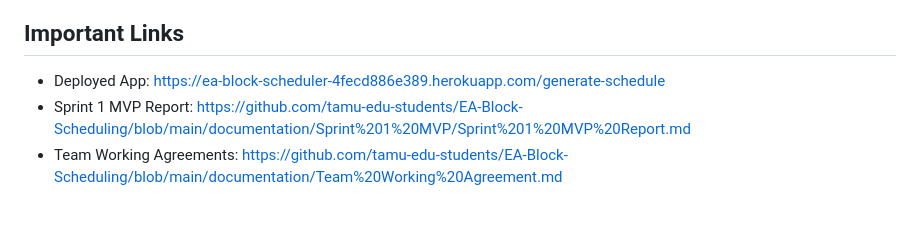
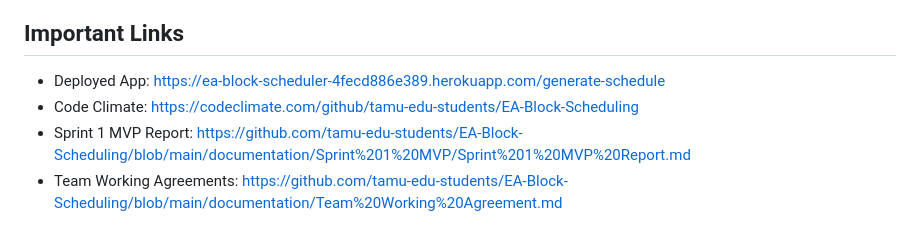
Before and after one commit to tamu-edu-students/EA-Block-Scheduling, a Markdown page: README.md, the part around the change. Rendered like a GitHub page.

Commit message:
Add code climate link to readme

```diff
--- a/README.md
+++ b/README.md
@@ -1,6 +1,7 @@
 # Engineering Academy Block Schedule Generator
 ## Important Links
 + Deployed App: https://ea-block-scheduler-4fecd886e389.herokuapp.com/generate-schedule
++ Code Climate: https://codeclimate.com/github/tamu-edu-students/EA-Block-Scheduling
 + Sprint 1 MVP Report: https://github.com/tamu-edu-students/EA-Block-Scheduling/blob/main/documentation/Sprint%201%20MVP/Sprint%201%20MVP%20Report.md
 + Team Working Agreements: https://github.com/tamu-edu-students/EA-Block-Scheduling/blob/main/documentation/Team%20Working%20Agreement.md
 
```
